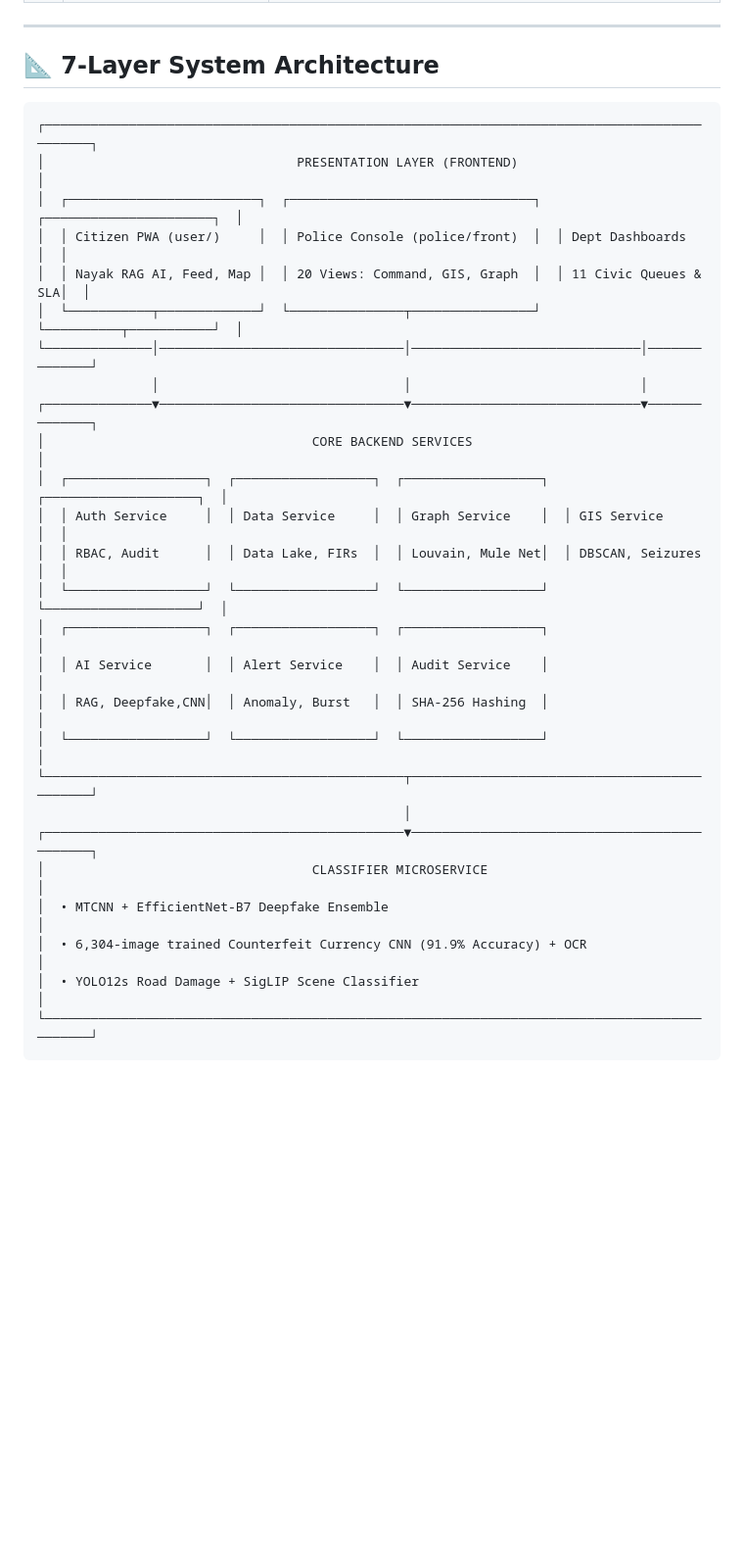
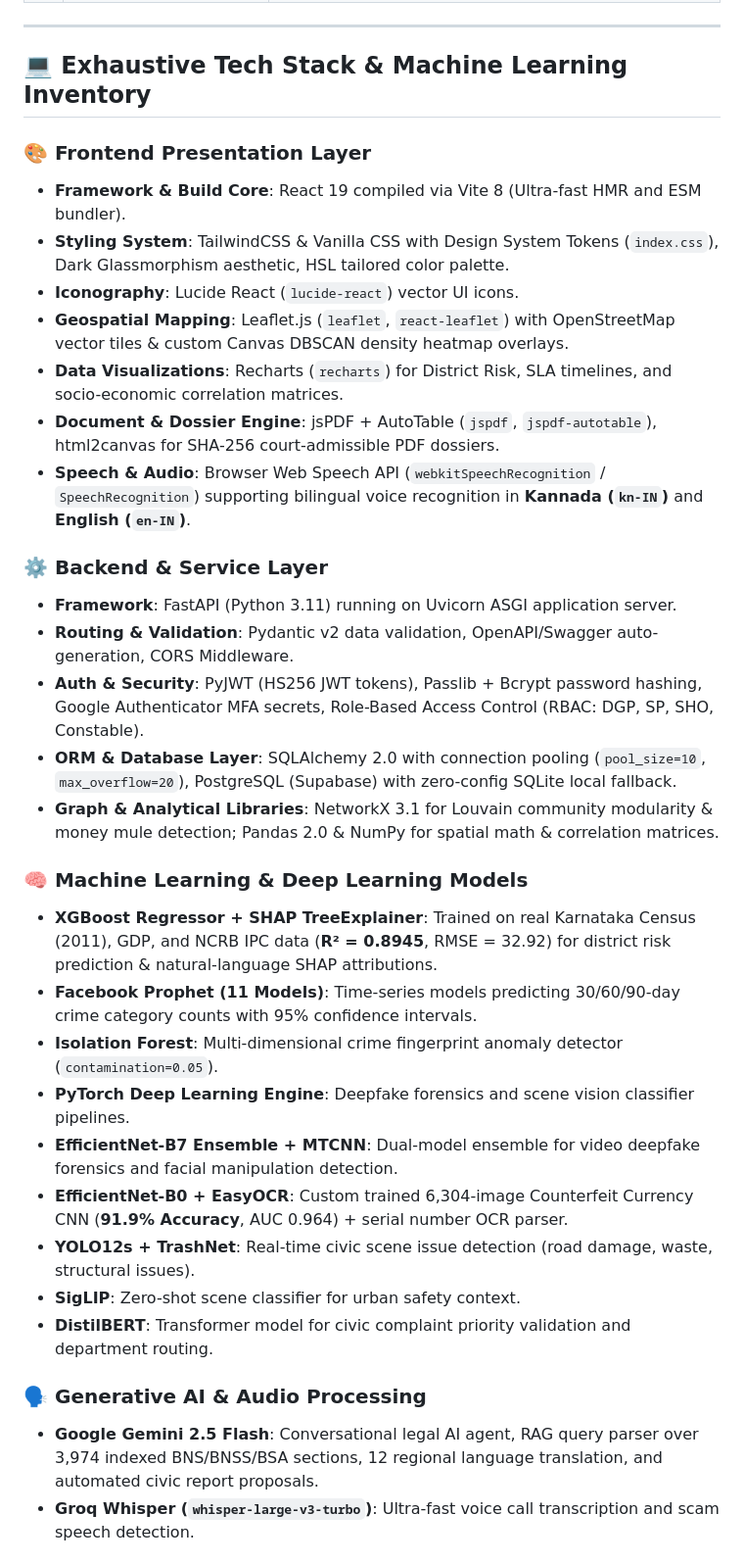
Before and after one commit to keshav-kr-agrawal/kawach, a Markdown page: pitch.md, the part around one of its changes. Shown at 98% size. GitHub-like rendering; blank space fills up the shorter version.

Commit message:
docs(pitch): update complete tech stack, ML model inventory, and Catalyst hosting spec

````diff
--- a/pitch.md
+++ b/pitch.md
@@ -35,33 +35,36 @@ Every day, over **1,100+ police stations across Karnataka** generate hundreds of
 
 ---
 
-## 📐 7-Layer System Architecture
+## 💻 Exhaustive Tech Stack & Machine Learning Inventory
 
-```
-┌─────────────────────────────────────────────────────────────────────────────────────────────┐
-│                                 PRESENTATION LAYER (FRONTEND)                              │
-│  ┌─────────────────────────┐  ┌────────────────────────────────┐  ┌──────────────────────┐  │
-│  │ Citizen PWA (user/)     │  │ Police Console (police/front)  │  │ Dept Dashboards      │  │
-│  │ Nayak RAG AI, Feed, Map │  │ 20 Views: Command, GIS, Graph  │  │ 11 Civic Queues & SLA│  │
-│  └───────────┬─────────────┘  └───────────────┬────────────────┘  └──────────┬───────────┘  │
-└──────────────│────────────────────────────────│──────────────────────────────│──────────────┘
-               │                                │                              │
-┌──────────────▼────────────────────────────────▼──────────────────────────────▼──────────────┐
-│                                   CORE BACKEND SERVICES                                     │
-│  ┌──────────────────┐  ┌──────────────────┐  ┌──────────────────┐  ┌────────────────────┐  │
-│  │ Auth Service     │  │ Data Service     │  │ Graph Service    │  │ GIS Service        │  │
-│  │ RBAC, Audit      │  │ Data Lake, FIRs  │  │ Louvain, Mule Net│  │ DBSCAN, Seizures   │  │
-│  └──────────────────┘  └──────────────────┘  └──────────────────┘  └────────────────────┘  │
-│  ┌──────────────────┐  ┌──────────────────┐  ┌──────────────────┐                         │
-│  │ AI Service       │  │ Alert Service    │  │ Audit Service    │                         │
-│  │ RAG, Deepfake,CNN│  │ Anomaly, Burst   │  │ SHA-256 Hashing  │                         │
-│  └──────────────────┘  └──────────────────┘  └──────────────────┘                         │
-└───────────────────────────────────────────────┬─────────────────────────────────────────────┘
-                                                │
-┌───────────────────────────────────────────────▼─────────────────────────────────────────────┐
-│                                   CLASSIFIER MICROSERVICE                                  │
-│  • MTCNN + EfficientNet-B7 Deepfake Ensemble                                               │
-│  • 6,304-image trained Counterfeit Currency CNN (91.9% Accuracy) + OCR                         │
-│  • YOLO12s Road Damage + SigLIP Scene Classifier                                            │
-└─────────────────────────────────────────────────────────────────────────────────────────────┘
-```
+### 🎨 Frontend Presentation Layer
+- **Framework & Build Core**: React 19 compiled via Vite 8 (Ultra-fast HMR and ESM bundler).
+- **Styling System**: TailwindCSS & Vanilla CSS with Design System Tokens (`index.css`), Dark Glassmorphism aesthetic, HSL tailored color palette.
+- **Iconography**: Lucide React (`lucide-react`) vector UI icons.
+- **Geospatial Mapping**: Leaflet.js (`leaflet`, `react-leaflet`) with OpenStreetMap vector tiles & custom Canvas DBSCAN density heatmap overlays.
+- **Data Visualizations**: Recharts (`recharts`) for District Risk, SLA timelines, and socio-economic correlation matrices.
+- **Document & Dossier Engine**: jsPDF + AutoTable (`jspdf`, `jspdf-autotable`), html2canvas for SHA-256 court-admissible PDF dossiers.
+- **Speech & Audio**: Browser Web Speech API (`webkitSpeechRecognition` / `SpeechRecognition`) supporting bilingual voice recognition in **Kannada (`kn-IN`)** and **English (`en-IN`)**.
+
+### ⚙️ Backend & Service Layer
+- **Framework**: FastAPI (Python 3.11) running on Uvicorn ASGI application server.
+- **Routing & Validation**: Pydantic v2 data validation, OpenAPI/Swagger auto-generation, CORS Middleware.
+- **Auth & Security**: PyJWT (HS256 JWT tokens), Passlib + Bcrypt password hashing, Google Authenticator MFA secrets, Role-Based Access Control (RBAC: DGP, SP, SHO, Constable).
+- **ORM & Database Layer**: SQLAlchemy 2.0 with connection pooling (`pool_size=10`, `max_overflow=20`), PostgreSQL (Supabase) with zero-config SQLite local fallback.
+- **Graph & Analytical Libraries**: NetworkX 3.1 for Louvain community modularity & money mule detection; Pandas 2.0 & NumPy for spatial math & correlation matrices.
+
+### 🧠 Machine Learning & Deep Learning Models
+- **XGBoost Regressor + SHAP TreeExplainer**: Trained on real Karnataka Census (2011), GDP, and NCRB IPC data (**R² = 0.8945**, RMSE = 32.92) for district risk prediction & natural-language SHAP attributions.
+- **Facebook Prophet (11 Models)**: Time-series models predicting 30/60/90-day crime category counts with 95% confidence intervals.
+- **Isolation Forest**: Multi-dimensional crime fingerprint anomaly detector (`contamination=0.05`).
+- **PyTorch Deep Learning Engine**: Deepfake forensics and scene vision classifier pipelines.
+- **EfficientNet-B7 Ensemble + MTCNN**: Dual-model ensemble for video deepfake forensics and facial manipulation detection.
+- **EfficientNet-B0 + EasyOCR**: Custom trained 6,304-image Counterfeit Currency CNN (**91.9% Accuracy**, AUC 0.964) + serial number OCR parser.
+- **YOLO12s + TrashNet**: Real-time civic scene issue detection (road damage, waste, structural issues).
+- **SigLIP**: Zero-shot scene classifier for urban safety context.
+- **DistilBERT**: Transformer model for civic complaint priority validation and department routing.
+
+### 🗣️ Generative AI & Audio Processing
+- **Google Gemini 2.5 Flash**: Conversational legal AI agent, RAG query parser over 3,974 indexed BNS/BNSS/BSA sections, 12 regional language translation, and automated civic report proposals.
+- **Groq Whisper (`whisper-large-v3-turbo`)**: Ultra-fast voice call transcription and scam speech detection.
+
````
Also changed, not shown: other parts of pitch.md (+11 -44 lines).
